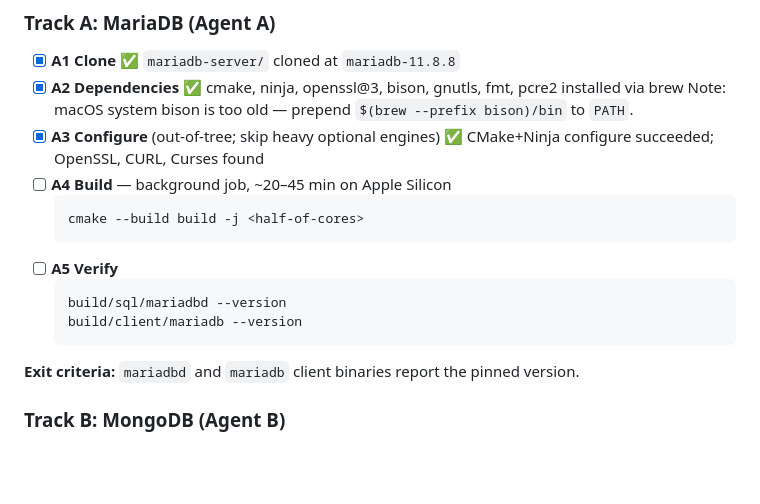
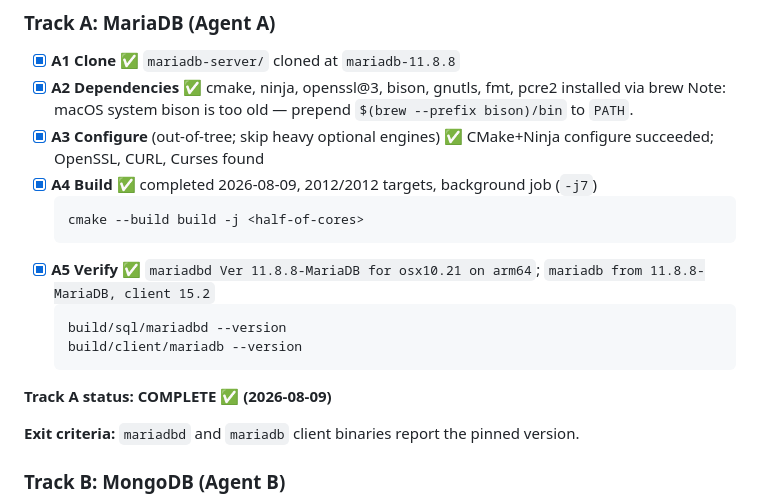
Before and after one commit to mieweb/chimeraDB, a Markdown page: build-plan.md, the part around the change. Rendered like a GitHub page; blank space fills up the shorter version.

Commit message:
Track A COMPLETE: MariaDB 11.8.8 built and verified (mariadbd + client)

````diff
--- a/build-plan.md
+++ b/build-plan.md
@@ -44,15 +44,17 @@ agent monitors completion, handles failures, and verifies binaries.
 - [x] **A2 Dependencies** ✅ cmake, ninja, openssl@3, bison, gnutls, fmt, pcre2 installed via brew
   Note: macOS system bison is too old — prepend `$(brew --prefix bison)/bin` to `PATH`.
 - [x] **A3 Configure** (out-of-tree; skip heavy optional engines) ✅ CMake+Ninja configure succeeded; OpenSSL, CURL, Curses found
-- [ ] **A4 Build** — background job, ~20–45 min on Apple Silicon
+- [x] **A4 Build** ✅ completed 2026-08-09, 2012/2012 targets, background job (`-j7`)
   ```sh
   cmake --build build -j <half-of-cores>
   ```
-- [ ] **A5 Verify**
+- [x] **A5 Verify** ✅ `mariadbd Ver 11.8.8-MariaDB for osx10.21 on arm64`; `mariadb from 11.8.8-MariaDB, client 15.2`
   ```sh
   build/sql/mariadbd --version
   build/client/mariadb --version
   ```
+
+**Track A status: COMPLETE ✅ (2026-08-09)**
 
 **Exit criteria:** `mariadbd` and `mariadb` client binaries report the pinned version.
 
````
